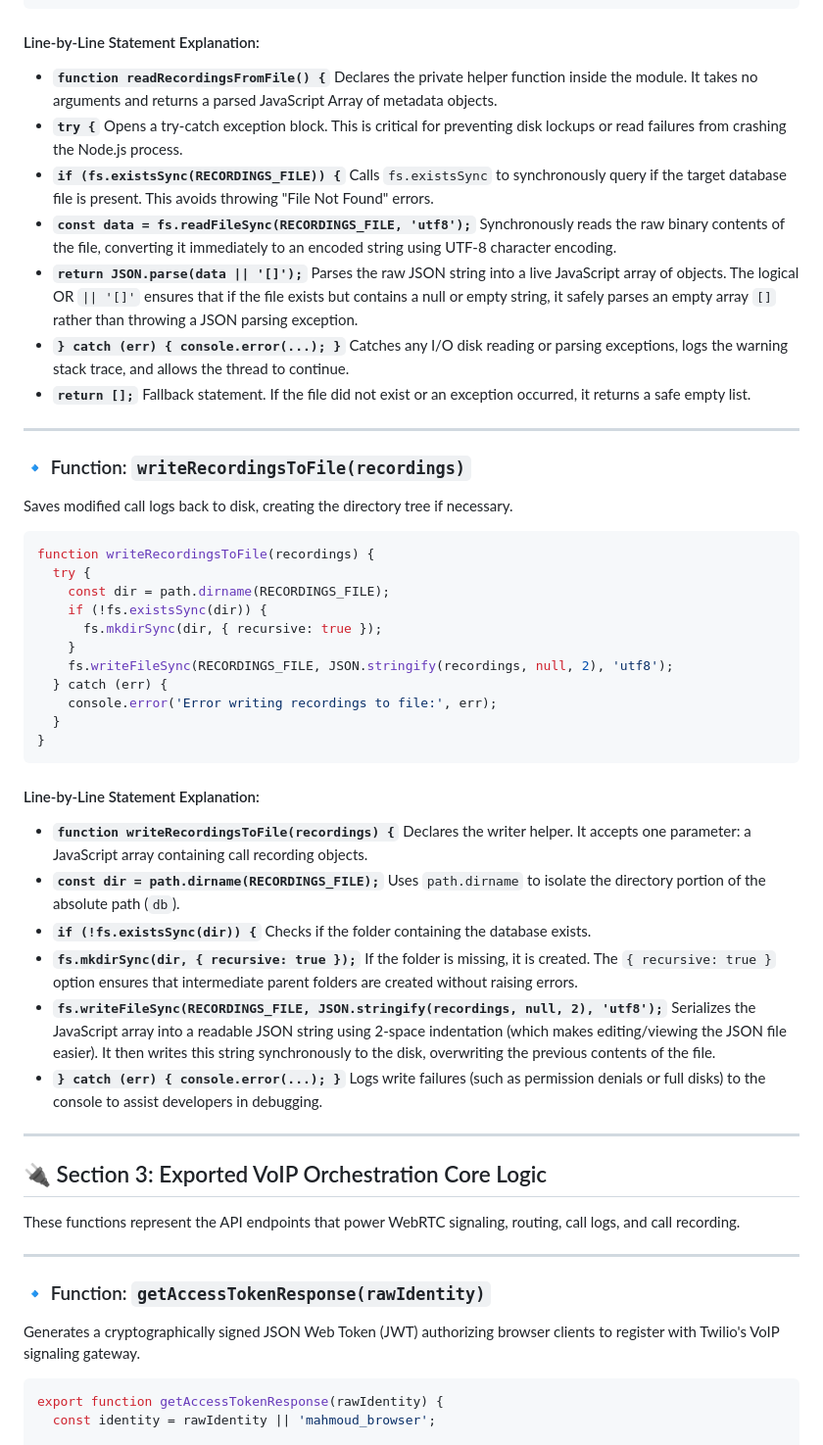
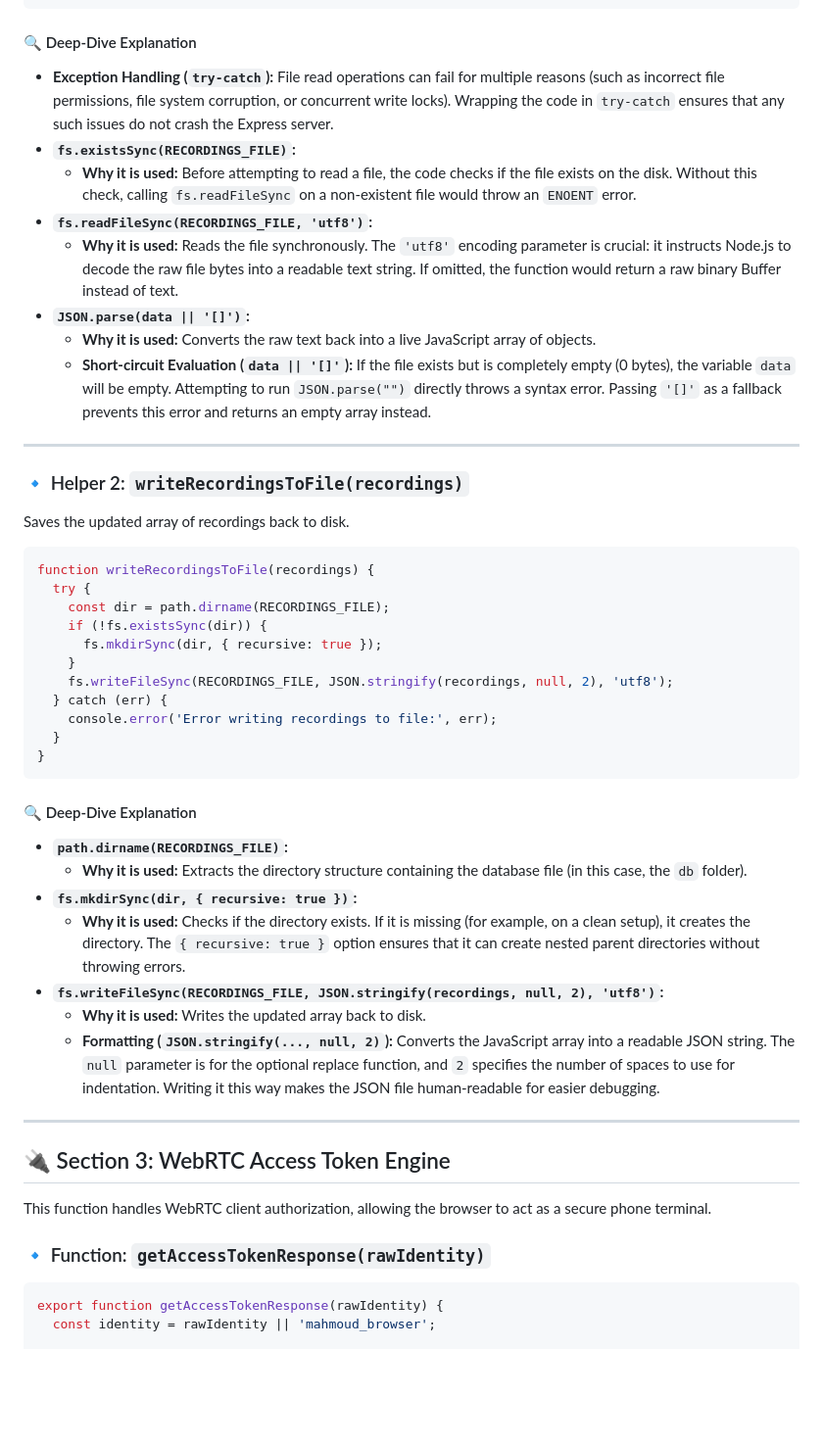
Before and after one commit to mahmoudEbeid2/voip-webrtc-dialer, a Markdown page: SERVICES_DOC.md, the part around one of its changes. Shown at 98% size. Drawn GitHub-style; blank space fills up the shorter version.

````diff
--- a/SERVICES_DOC.md
+++ b/SERVICES_DOC.md
@@ -54,27 +69,20 @@ function readRecordingsFromFile() {
 }
 ```
 
-#### Line-by-Line Statement Explanation:
-* **`function readRecordingsFromFile() {`**
-  Declares the private helper function inside the module. It takes no arguments and returns a parsed JavaScript Array of metadata objects.
-* **`try {`**
-  Opens a try-catch exception block. This is critical for preventing disk lockups or read failures from crashing the Node.js process.
-* **`if (fs.existsSync(RECORDINGS_FILE)) {`**
-  Calls `fs.existsSync` to synchronously query if the target database file is present. This avoids throwing "File Not Found" errors.
-* **`const data = fs.readFileSync(RECORDINGS_FILE, 'utf8');`**
-  Synchronously reads the raw binary contents of the file, converting it immediately to an encoded string using UTF-8 character encoding.
-* **`return JSON.parse(data || '[]');`**
-  Parses the raw JSON string into a live JavaScript array of objects. The logical OR `|| '[]'` ensures that if the file exists but contains a null or empty string, it safely parses an empty array `[]` rather than throwing a JSON parsing exception.
-* **`} catch (err) { console.error(...); }`**
-  Catches any I/O disk reading or parsing exceptions, logs the warning stack trace, and allows the thread to continue.
-* **`return [];`**
-  Fallback statement. If the file did not exist or an exception occurred, it returns a safe empty list.
+#### 🔍 Deep-Dive Explanation
+* **Exception Handling (`try-catch`):** File read operations can fail for multiple reasons (such as incorrect file permissions, file system corruption, or concurrent write locks). Wrapping the code in `try-catch` ensures that any such issues do not crash the Express server.
+* **`fs.existsSync(RECORDINGS_FILE)`:**
+  * **Why it is used:** Before attempting to read a file, the code checks if the file exists on the disk. Without this check, calling `fs.readFileSync` on a non-existent file would throw an `ENOENT` error.
+* **`fs.readFileSync(RECORDINGS_FILE, 'utf8')`:**
+  * **Why it is used:** Reads the file synchronously. The `'utf8'` encoding parameter is crucial: it instructs Node.js to decode the raw file bytes into a readable text string. If omitted, the function would return a raw binary Buffer instead of text.
+* **`JSON.parse(data || '[]')`:**
+  * **Why it is used:** Converts the raw text back into a live JavaScript array of objects.
+  * **Short-circuit Evaluation (`data || '[]'`):** If the file exists but is completely empty (0 bytes), the variable `data` will be empty. Attempting to run `JSON.parse("")` directly throws a syntax error. Passing `'[]'` as a fallback prevents this error and returns an empty array instead.
 
 ---
 
-### 🔹 Function: `writeRecordingsToFile(recordings)`
-
-Saves modified call logs back to disk, creating the directory tree if necessary.
+### 🔹 Helper 2: `writeRecordingsToFile(recordings)`
+Saves the updated array of recordings back to disk.
 
 ```javascript
 function writeRecordingsToFile(recordings) {
@@ -90,31 +98,22 @@ function writeRecordingsToFile(recordings) {
 }
 ```
 
-#### Line-by-Line Statement Explanation:
-* **`function writeRecordingsToFile(recordings) {`**
-  Declares the writer helper. It accepts one parameter: a JavaScript array containing call recording objects.
-* **`const dir = path.dirname(RECORDINGS_FILE);`**
-  Uses `path.dirname` to isolate the directory portion of the absolute path (`db`).
-* **`if (!fs.existsSync(dir)) {`**
-  Checks if the folder containing the database exists.
-* **`fs.mkdirSync(dir, { recursive: true });`**
-  If the folder is missing, it is created. The `{ recursive: true }` option ensures that intermediate parent folders are created without raising errors.
-* **`fs.writeFileSync(RECORDINGS_FILE, JSON.stringify(recordings, null, 2), 'utf8');`**
-  Serializes the JavaScript array into a readable JSON string using 2-space indentation (which makes editing/viewing the JSON file easier). It then writes this string synchronously to the disk, overwriting the previous contents of the file.
-* **`} catch (err) { console.error(...); }`**
-  Logs write failures (such as permission denials or full disks) to the console to assist developers in debugging.
+#### 🔍 Deep-Dive Explanation
+* **`path.dirname(RECORDINGS_FILE)`:**
+  * **Why it is used:** Extracts the directory structure containing the database file (in this case, the `db` folder).
+* **`fs.mkdirSync(dir, { recursive: true })`:**
+  * **Why it is used:** Checks if the directory exists. If it is missing (for example, on a clean setup), it creates the directory. The `{ recursive: true }` option ensures that it can create nested parent directories without throwing errors.
+* **`fs.writeFileSync(RECORDINGS_FILE, JSON.stringify(recordings, null, 2), 'utf8')`:**
+  * **Why it is used:** Writes the updated array back to disk.
+  * **Formatting (`JSON.stringify(..., null, 2)`):** Converts the JavaScript array into a readable JSON string. The `null` parameter is for the optional replace function, and `2` specifies the number of spaces to use for indentation. Writing it this way makes the JSON file human-readable for easier debugging.
 
 ---
 
-## 🔌 Section 3: Exported VoIP Orchestration Core Logic
+## 🔌 Section 3: WebRTC Access Token Engine
 
-These functions represent the API endpoints that power WebRTC signaling, routing, call logs, and call recording.
-
----
+This function handles WebRTC client authorization, allowing the browser to act as a secure phone terminal.
 
 ### 🔹 Function: `getAccessTokenResponse(rawIdentity)`
-
-Generates a cryptographically signed JSON Web Token (JWT) authorizing browser clients to register with Twilio's VoIP signaling gateway.
 
 ```javascript
 export function getAccessTokenResponse(rawIdentity) {
````
Also changed, not shown: other parts of SERVICES_DOC.md (+124 -161 lines).
